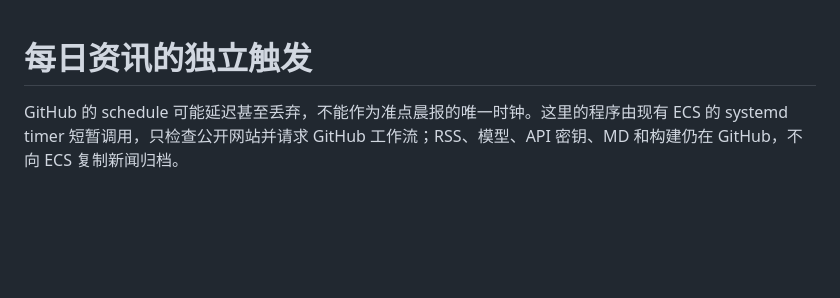
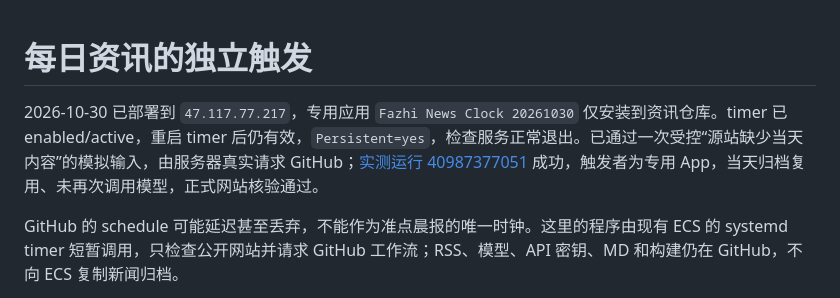
Before and after one commit to Gordoncee/morning-briefing-site, a Markdown page: ops/README.md, the part around the change. GitHub-like rendering; blank space fills up the shorter version.

Commit message:
Document activated independent news clock and successful server-triggered run

```diff
--- a/ops/README.md
+++ b/ops/README.md
@@ -1,4 +1,6 @@
 # 每日资讯的独立触发
+
+2026-10-30 已部署到 `47.117.77.217`，专用应用 `Fazhi News Clock 20261030` 仅安装到资讯仓库。timer 已 enabled/active，重启 timer 后仍有效，`Persistent=yes`，检查服务正常退出。已通过一次受控“源站缺少当天内容”的模拟输入，由服务器真实请求 GitHub；[实测运行 40987377051](https://github.com/Gordoncee/morning-briefing-site/actions/runs/40987377051) 成功，触发者为专用 App，当天归档复用、未再次调用模型，正式网站核验通过。
 
 GitHub 的 schedule 可能延迟甚至丢弃，不能作为准点晨报的唯一时钟。这里的程序由现有 ECS 的 systemd timer 短暂调用，只检查公开网站并请求 GitHub 工作流；RSS、模型、API 密钥、MD 和构建仍在 GitHub，不向 ECS 复制新闻归档。
 
```
Also changed, not shown: README.md (+2 -0 lines).
